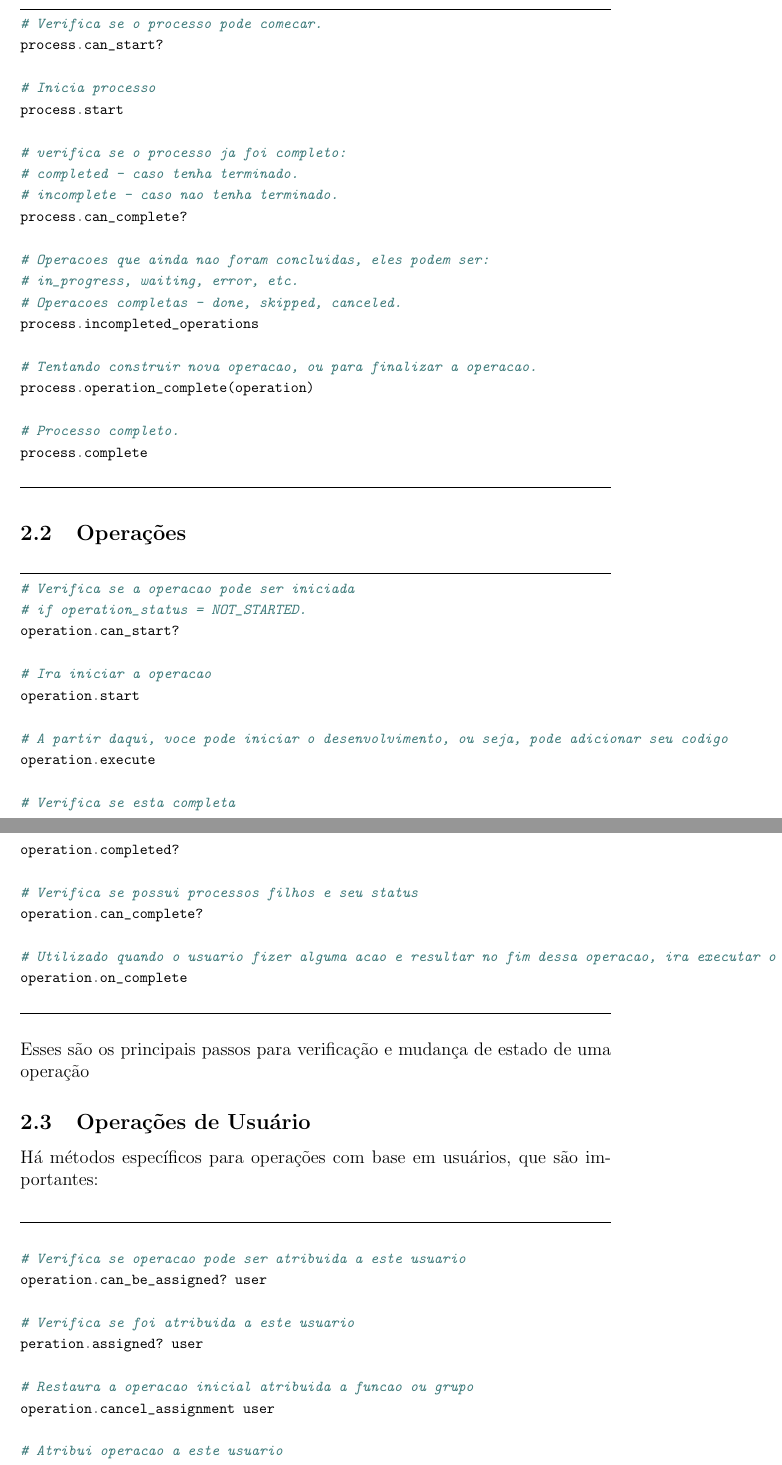
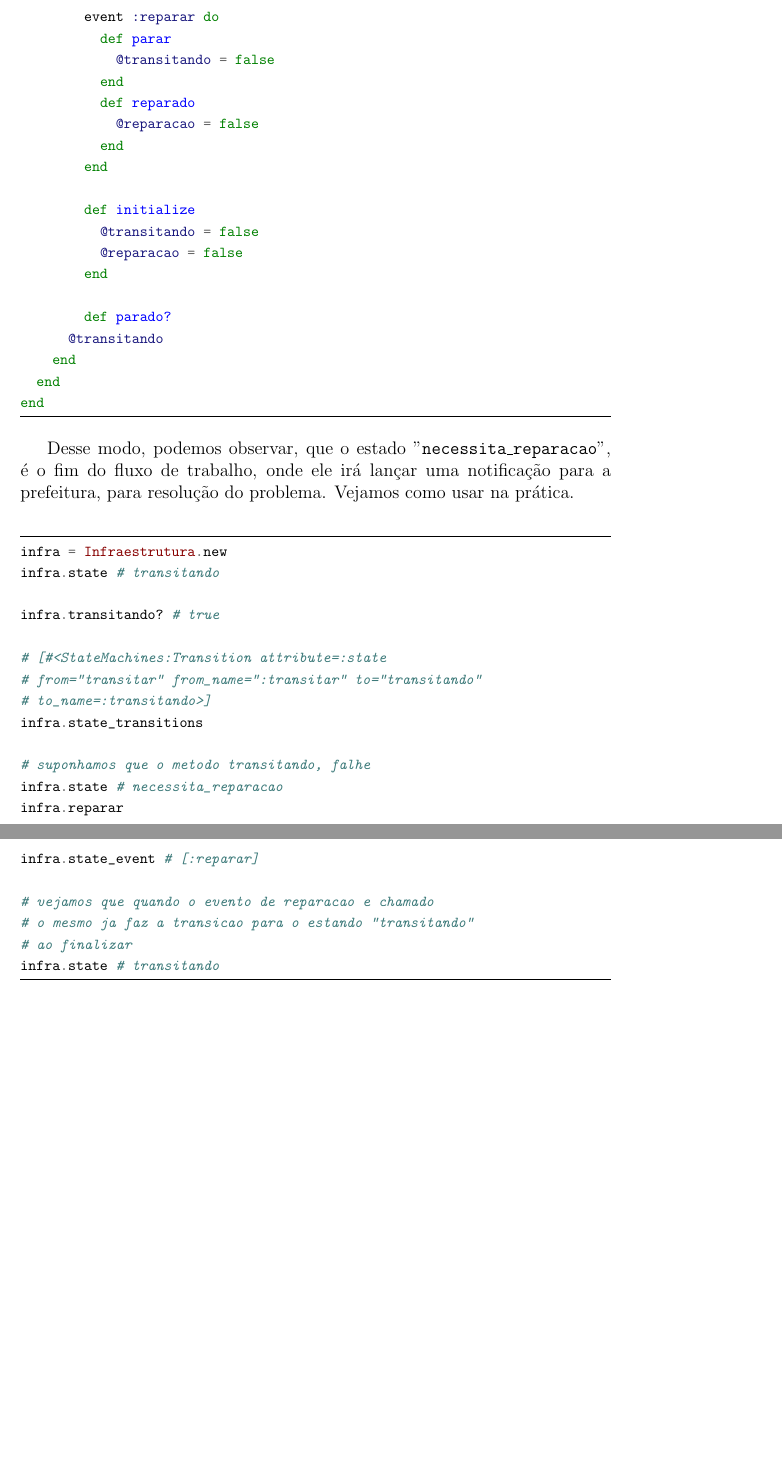
Before and after one commit to eduardobarbiero/RubyWorkFlows, a LaTeX document (work.tex): two parts of pages 6 and 7 of 10 before the commit and two parts of pages 5 and 6 of 9 after it, joined at a grey line, cut at the place of the change, the shorter picture padded with empty space. Compiled offline with pdfLaTeX.

Commit message:
Alterado tipo do workflow
Pois o mesmo não executa seus próprios exemplos.

```diff
--- a/work.tex
+++ b/work.tex
@@ -157,8 +156,45 @@ baselinestretch=1.2,
 fontsize=\footnotesize,
 ]
 {ruby}
-gem 'rails_workflow', '0.3.5'
+class Infraestrutura
+  state_machine :state, initial: :transitar do
+    after_transition on: :reparar, :transitar
+    after_failure on: :transitando, :necessita_reparacao
 
-#config/application.rb
-require 'rails_workflow'
+    state :necessita_reparacao do
+	  def reparacao
+	    @reparacao = true
+	  end
+	  def avisar_prefeitura
+	    #executa evento para avisar a prefeitura
+	  end
+	end
 
+    state :transitar do
+      transition stalled: same, :transitando
+    end
+
+	state :transitando do
+	  def transitando
+	    @transitando = true
+      end
+	end
+
+	event :reparar do
+	  def parar
+	    @transitando = false
+	  end
+	  def reparado
+	    @reparacao = false
+	  end
+	end
+
+	def initialize
+	  @transitando = false
+	  @reparacao = false
+	end
+
+	def parado?
+      @transitando
+    end
+  end
@@ -171,3 +202,5 @@ rails generate rails_workflow:install
 \end{minted}
 \par
+Desse modo, podemos observar, que o estado "\texttt{necessita\_reparacao}", é o fim do fluxo de trabalho, onde ele irá lançar uma notificação para a prefeitura, para resolução do problema.
+Vejamos como usar na prática.
 
@@ -205,87 +215,22 @@ Operação de template é responsável por detectar se a operação deve ser cri
-\begin{minted}
-[
-frame=lines,
-framesep=2mm,
-baselinestretch=1.2,
-fontsize=\footnotesize,
-]
-{ruby}
-# Verifica se o processo pode comecar.
-process.can_start?
+infra = Infraestrutura.new
+infra.state # transitando
 
-# Inicia processo
-process.start
+infra.transitando? # true
 
-# verifica se o processo ja foi completo:
-# completed - caso tenha terminado.
-# incomplete - caso nao tenha terminado.
-process.can_complete?
+# [#<StateMachines:Transition attribute=:state
+# from="transitar" from_name=":transitar" to="transitando"
+# to_name=:transitando>]
+infra.state_transitions
 
-# Operacoes que ainda nao foram concluidas, eles podem ser:
-# in_progress, waiting, error, etc.
-# Operacoes completas - done, skipped, canceled.
-process.incompleted_operations
+# suponhamos que o metodo transitando, falhe
+infra.state # necessita_reparacao
+infra.reparar
+infra.state_event # [:reparar]
 
-# Tentando construir nova operacao, ou para finalizar a operacao.
-process.operation_complete(operation)
-
-# Processo completo.
-process.complete
-
-\end{minted}
-\subsection{Operações}
-\begin{minted}
-[
-frame=lines,
-framesep=2mm,
-baselinestretch=1.2,
-fontsize=\footnotesize,
-]
-{ruby}
-# Verifica se a operacao pode ser iniciada
-# if operation_status = NOT_STARTED.
-operation.can_start?
-
-# Ira iniciar a operacao
-operation.start
-
-# A partir daqui, voce pode iniciar o desenvolvimento, ou seja, pode adicionar seu codigo
-operation.execute
-
-# Verifica se esta completa
-operation.completed?
-
-# Verifica se possui processos filhos e seu status
-operation.can_complete?
-
-# Utilizado quando o usuario fizer alguma acao e resultar no fim dessa operacao, ira executar o codigo
-operation.on_complete
-
-\end{minted}
-Esses são os principais passos para verificação e mudança de estado de uma operação
-\subsection{Operações de Usuário}
-Há métodos específicos para operações com base em usuários, que são importantes:
-\begin{minted}
-[
-frame=lines,
-framesep=2mm,
-baselinestretch=1.2,
-fontsize=\footnotesize,
-]
-{ruby}
-
-# Verifica se operacao pode ser atribuida a este usuario
-operation.can_be_assigned? user
-
-# Verifica se foi atribuida a este usuario
-peration.assigned? user
-
-# Restaura a operacao inicial atribuida a funcao ou grupo
-operation.cancel_assignment user
-
-# Atribui operacao a este usuario
-operation.assign user
-
+# vejamos que quando o evento de reparacao e chamado
+# o mesmo ja faz a transicao para o estando "transitando"
+# ao finalizar
+infra.state # transitando
 \end{minted}
 
 \newpage
```
Also changed, not shown: work.tex (57 more changed lines).
